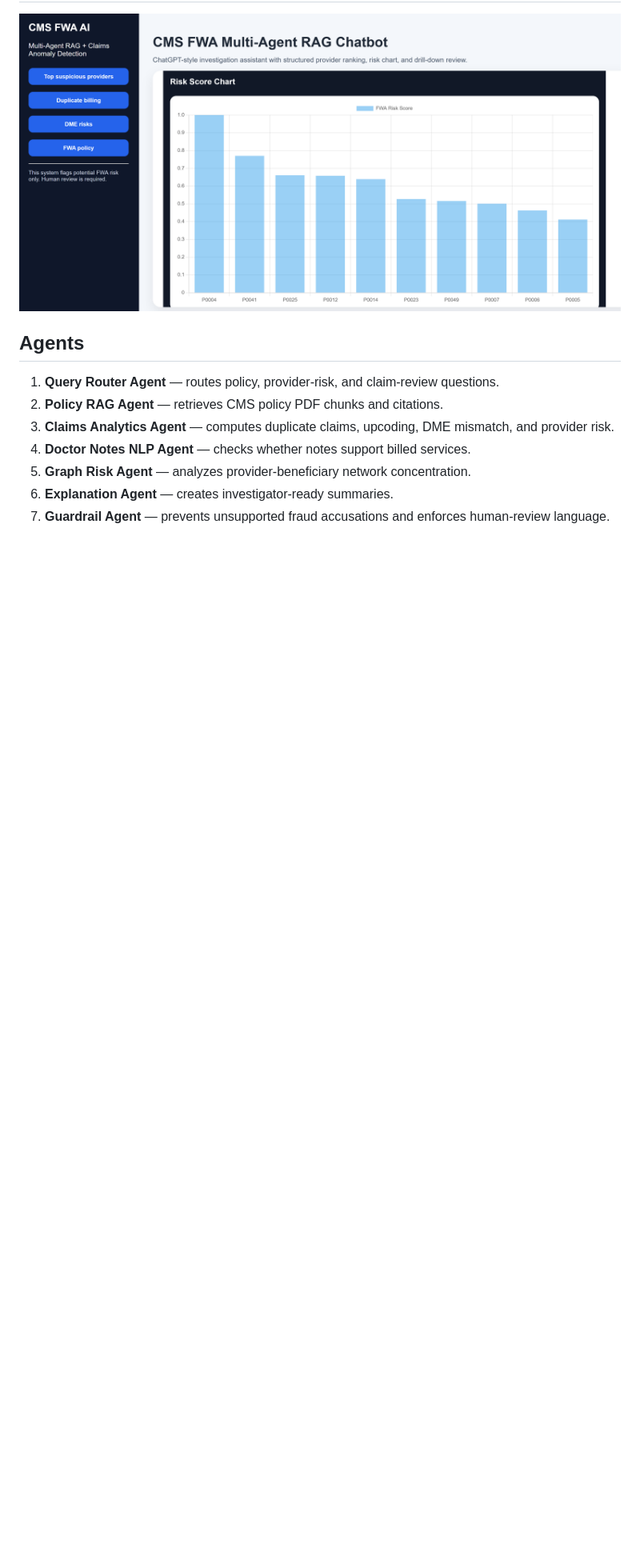
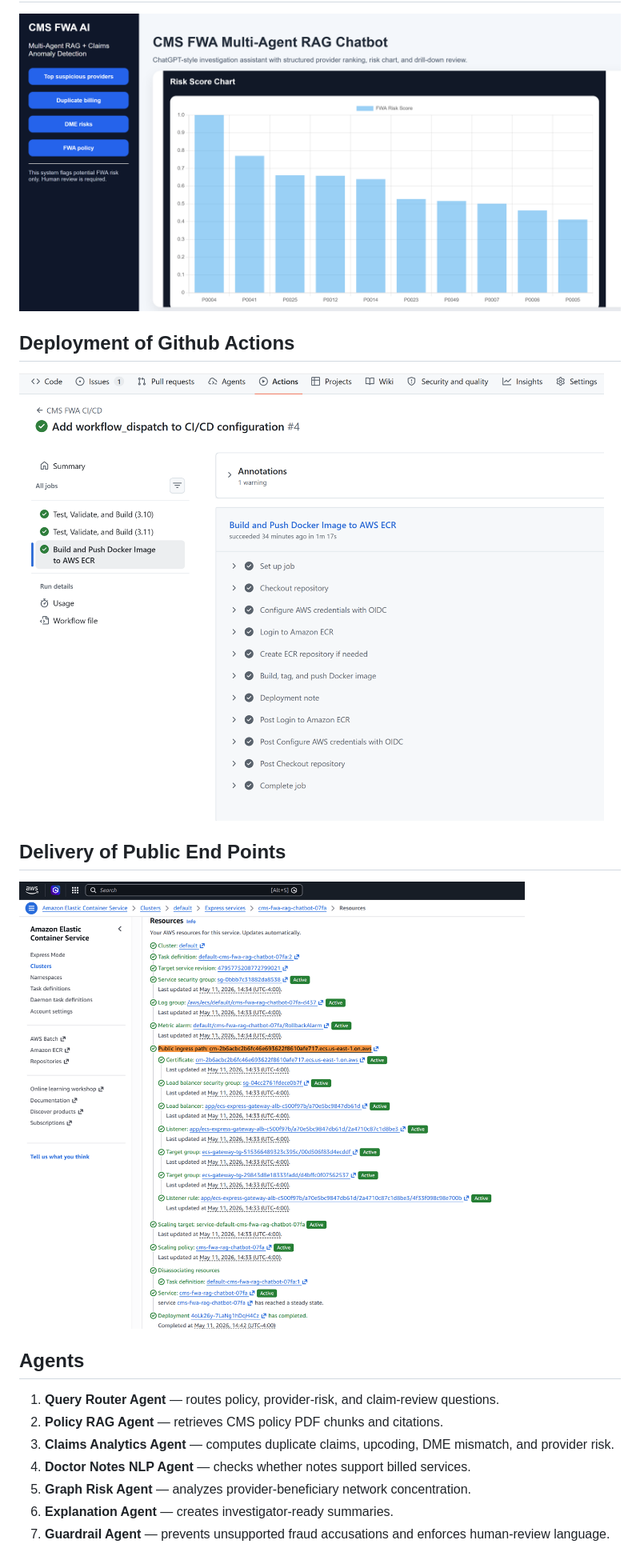
Before and after one commit to wuguo5982/Big_Data_Healthcare_Analytics, a Markdown page: CMS FWA Detection Multi-Agent RAG Chatbot/README.md, the part around one of its changes. Shown at 80% size. Rendered like a GitHub page; pictures changed too: CMS FWA Detection Multi-Agent RAG Chatbot/docs/images/CICD_Pipelines_Results.png (added), CMS FWA Detection Multi-Agent RAG Chatbot/docs/images/End_Point_of_CICD.png (added); blank space fills up the shorter version.

```diff
--- a/CMS FWA Detection Multi-Agent RAG Chatbot/README.md
+++ b/CMS FWA Detection Multi-Agent RAG Chatbot/README.md
@@ -58,6 +62,13 @@ CI/CD Deployment: GitHub Actions + AWS
 
 ## Provider Drill-down View
 ![Drill Down](docs/images/provider_drilldown.png)
+
+
+## Deployment of Github Actions
+![CICD_Pipelines_Results](docs/images/CICD_Pipelines_Results.png)
+
+## Delivery of Public End Points
+![End_Point_of_CICD](docs/images/End_Point_of_CICD.png)
 
 
 
```
Also changed, not shown: other parts of CMS FWA Detection Multi-Agent RAG Chatbot/README.md (+36 -17 lines), CMS FWA Detection Multi-Agent RAG Chatbot/docs/images/CICD_Architecture.png (added).
